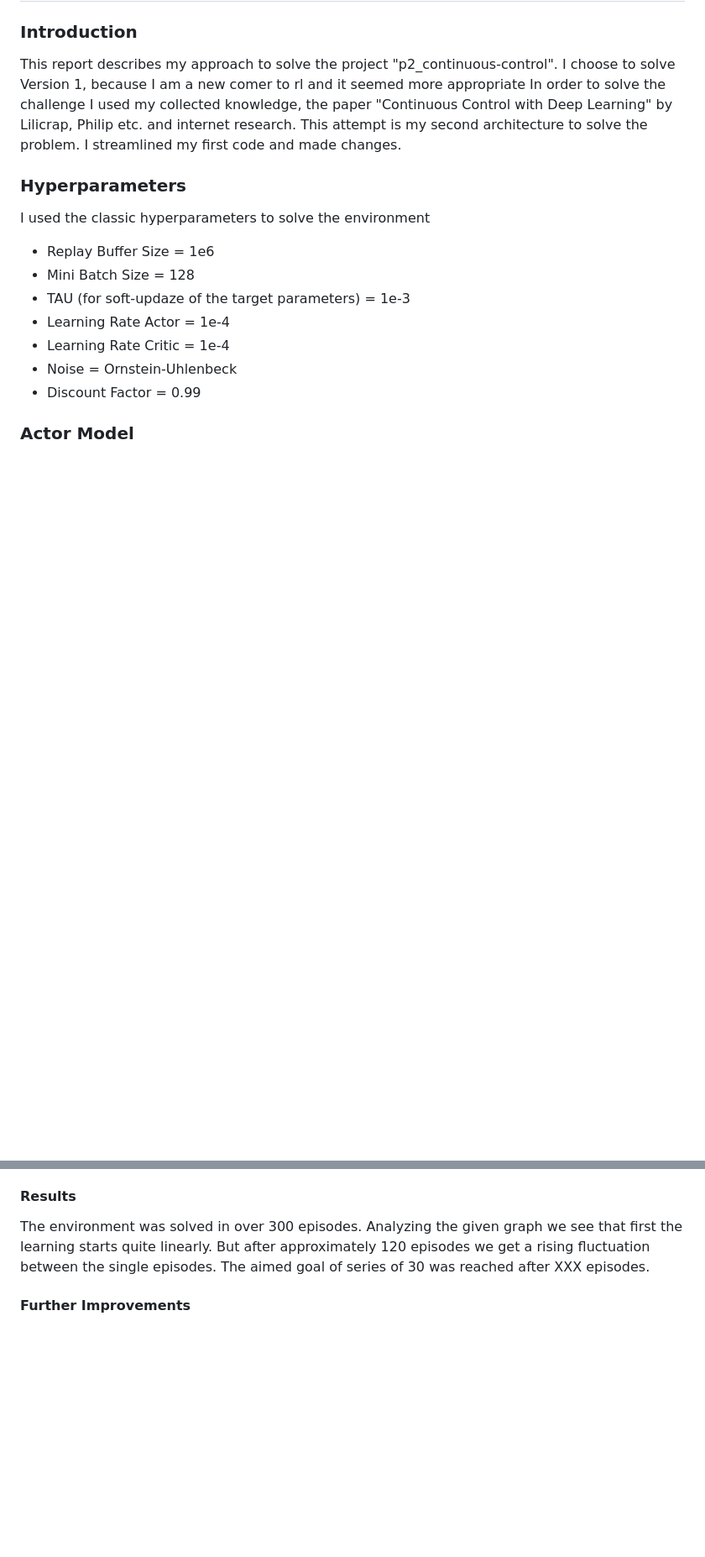
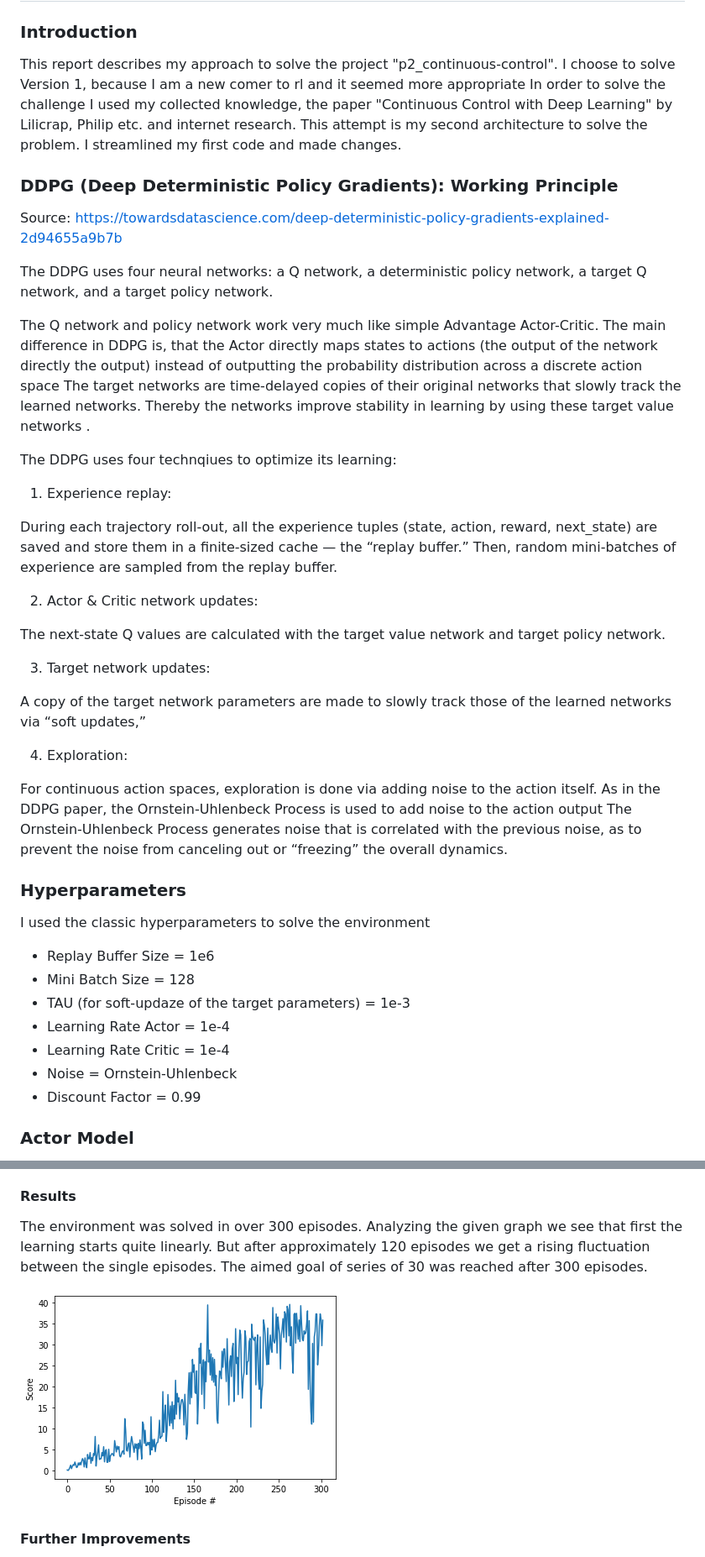
Before and after one commit to hallofire/Udacity_DeepReinforcementLearning, a Markdown page: p2_continuous-control/Report.md, 2 parts joined by grey strips. Shown: that part at 84% size. Drawn GitHub-style; pictures changed too: p2_continuous-control/graph.png (added); blank space fills up the shorter version.

Commit message:
Editing .md-files

```diff
--- a/p2_continuous-control/Report.md
+++ b/p2_continuous-control/Report.md
@@ -8,6 +8,41 @@ In order to solve the challenge I used my collected knowledge, the paper "Contin
 by Lilicrap, Philip etc. and internet research.
 This attempt is my second architecture to solve the problem. I streamlined my first code and made changes.
 
+### DDPG (Deep Deterministic Policy Gradients): Working Principle
+
+Source: https://towardsdatascience.com/deep-deterministic-policy-gradients-explained-2d94655a9b7b
+
+The DDPG uses four neural networks: a Q network, a deterministic policy network, a target Q network,
+and a target policy network.
+
+The Q network and policy network work very much like simple Advantage Actor-Critic. The main difference in DDPG is,
+that the Actor directly maps states to actions (the output of the network directly the output)
+instead of outputting the probability distribution across a discrete action space
+The target networks are time-delayed copies of their original networks that slowly track the learned networks.
+Thereby the networks improve stability in learning by using these target value networks .
+
+The DDPG uses four technqiues to optimize its learning:
+
+1. Experience replay:
+
+During each trajectory roll-out, all the experience tuples (state, action, reward, next_state) are saved
+and store them in a finite-sized cache — the “replay buffer.”
+Then, random mini-batches of experience are sampled from the replay buffer.
+
+2. Actor & Critic network updates:
+
+The next-state Q values are calculated with the target value network and target policy network.
+
+3. Target network updates:
+
+A copy of the target network parameters are made to slowly track those of the learned networks via “soft updates,”
+
+4. Exploration:
+
+For continuous action spaces, exploration is done via adding noise to the action itself.
+As in the DDPG paper, the Ornstein-Uhlenbeck Process is used to add noise to the action output
+The Ornstein-Uhlenbeck Process generates noise that is correlated with the previous noise, as to prevent the noise
+from canceling out or “freezing” the overall dynamics.
 
 ### Hyperparameters
 
@@ -32,7 +67,9 @@ The network has a two hidden layers 128 x 128 and uses batch normalization after
 
 The environment was solved in over 300 episodes.
 Analyzing the given graph we see that first the learning starts quite linearly. But after approximately 120 episodes we get a rising fluctuation between the single episodes.
-The aimed goal of series of 30 was reached after XXX episodes.
+The aimed goal of series of 30 was reached after 300 episodes.
+
+![Graph: Score vs Episode](graph.png)
 
 #### Further Improvements
 
```
